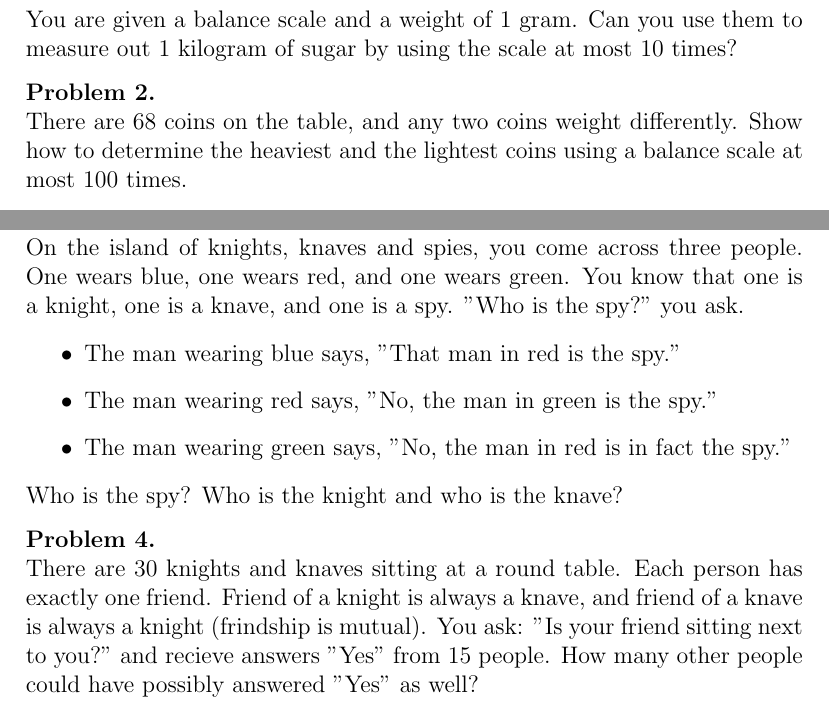
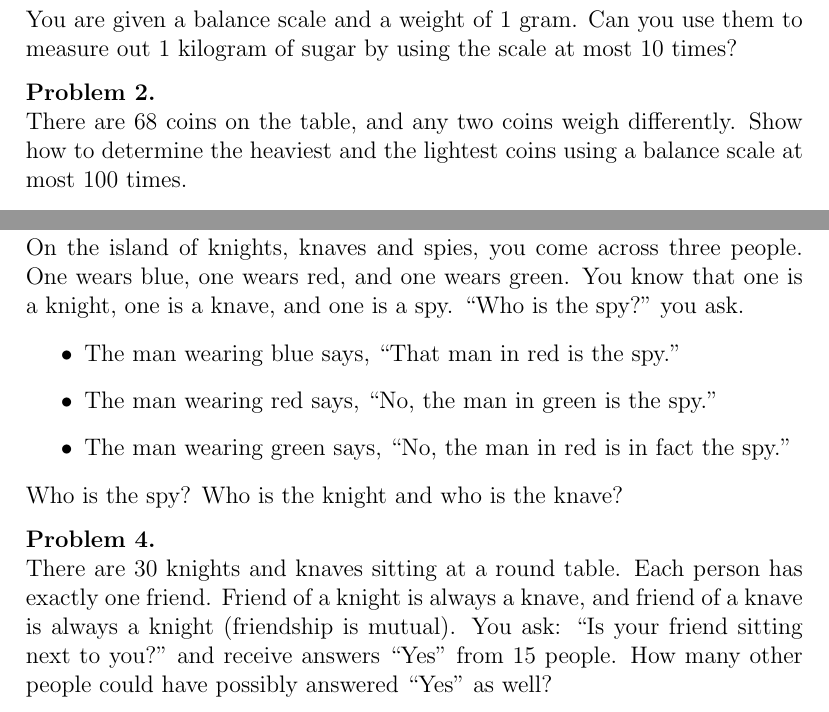
Before and after one commit to anton5798/LA-Math-Circle, a LaTeX document (Winter/Lesson1/Lesson_1_logic_and_constructions.tex): two parts of page 1 of 2, joined at a grey line, cut so that both start at the same text. Compiled offline with pdfLaTeX.

Commit message:
fixed typos in lesson 1

```diff
--- a/Winter/Lesson1/Lesson_1_logic_and_constructions.tex
+++ b/Winter/Lesson1/Lesson_1_logic_and_constructions.tex
@@ -125,7 +125,7 @@ You are given a balance scale and a weight of 1 gram. Can you use them to measur
 \end{prb}
 
 \begin{prb}
-There are 68 coins on the table, and any two coins weight differently. Show how to determine the heaviest and the lightest coins using a balance scale at most 100 times.
+There are 68 coins on the table, and any two coins weigh differently. Show how to determine the heaviest and the lightest coins using a balance scale at most 100 times.
 \end{prb}
 
 
@@ -133,19 +133,19 @@ We will explore the island of knights, knaves and spies, where there are three t
 
 \begin{prb}
 On the island of knights, knaves and spies, you come across three people. One wears blue, one wears red, and one wears green. You know that one is a knight, one is a knave, and one is a spy.
-"Who is the spy?" you ask.
+``Who is the spy?" you ask.
 
 \begin{itemize}
-\item The man wearing blue says, "That man in red is the spy."
-\item The man wearing red says, "No, the man in green is the spy."
-\item The man wearing green says, "No, the man in red is in fact the spy."
+\item The man wearing blue says, ``That man in red is the spy."
+\item The man wearing red says, ``No, the man in green is the spy."
+\item The man wearing green says, ``No, the man in red is in fact the spy."
 \end{itemize}
 \noindent
 Who is the spy? Who is the knight and who is the knave?
 \end{prb}
 
 \begin{prb}
-There are 30 knights and knaves sitting at a round table. Each person has exactly one friend. Friend of a knight is always a knave, and friend of a knave is always a knight (frindship is mutual). You ask: "Is your friend sitting next to you?" and recieve answers "Yes" from 15 people. How many other people could have possibly answered "Yes" as well?
+There are 30 knights and knaves sitting at a round table. Each person has exactly one friend. Friend of a knight is always a knave, and friend of a knave is always a knight (friendship is mutual). You ask: ``Is your friend sitting next to you?" and receive answers ``Yes" from 15 people. How many other people could have possibly answered ``Yes" as well?
 \end{prb}
 
 
```
Also changed, not shown: Winter/Lesson1/Lesson_1_logic_and_constructions.pdf.
